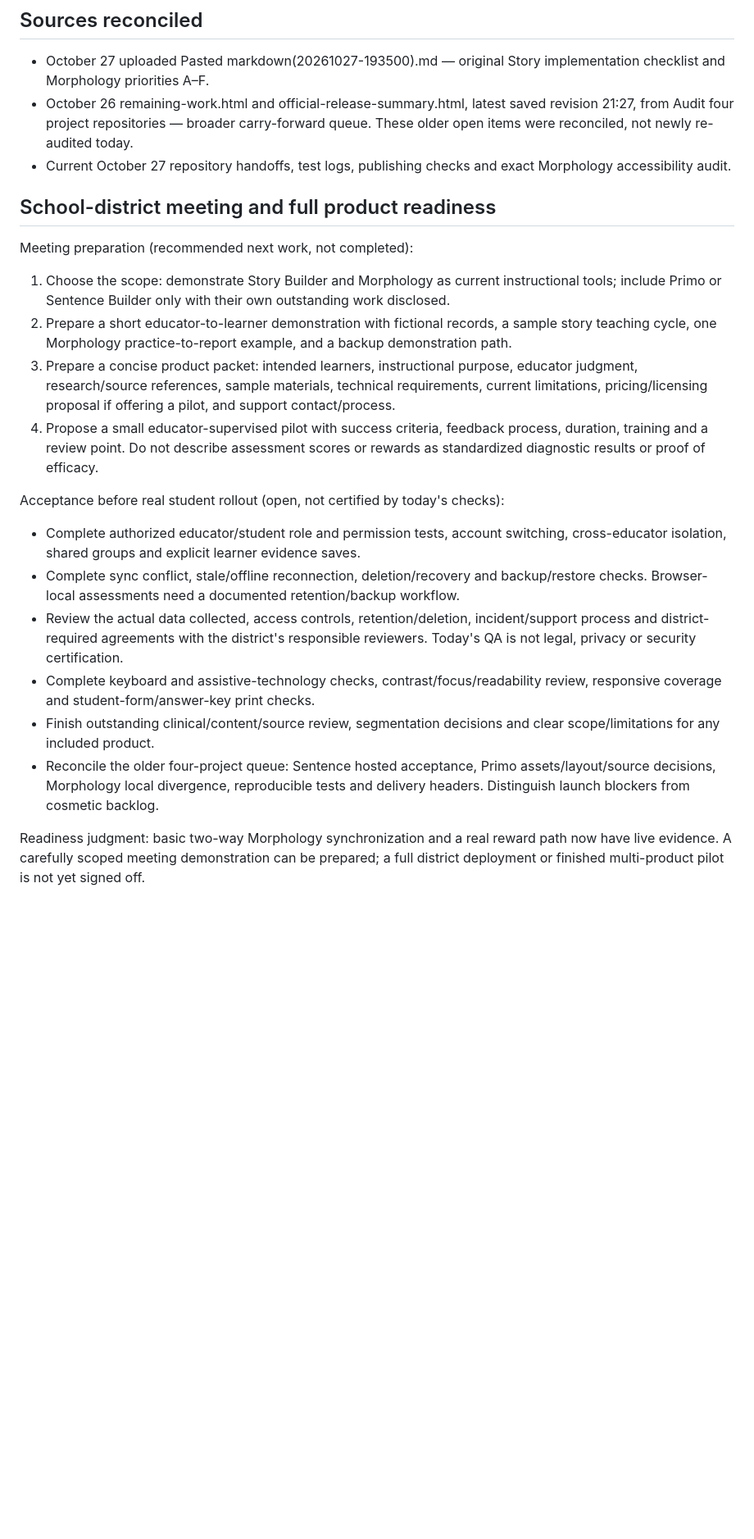
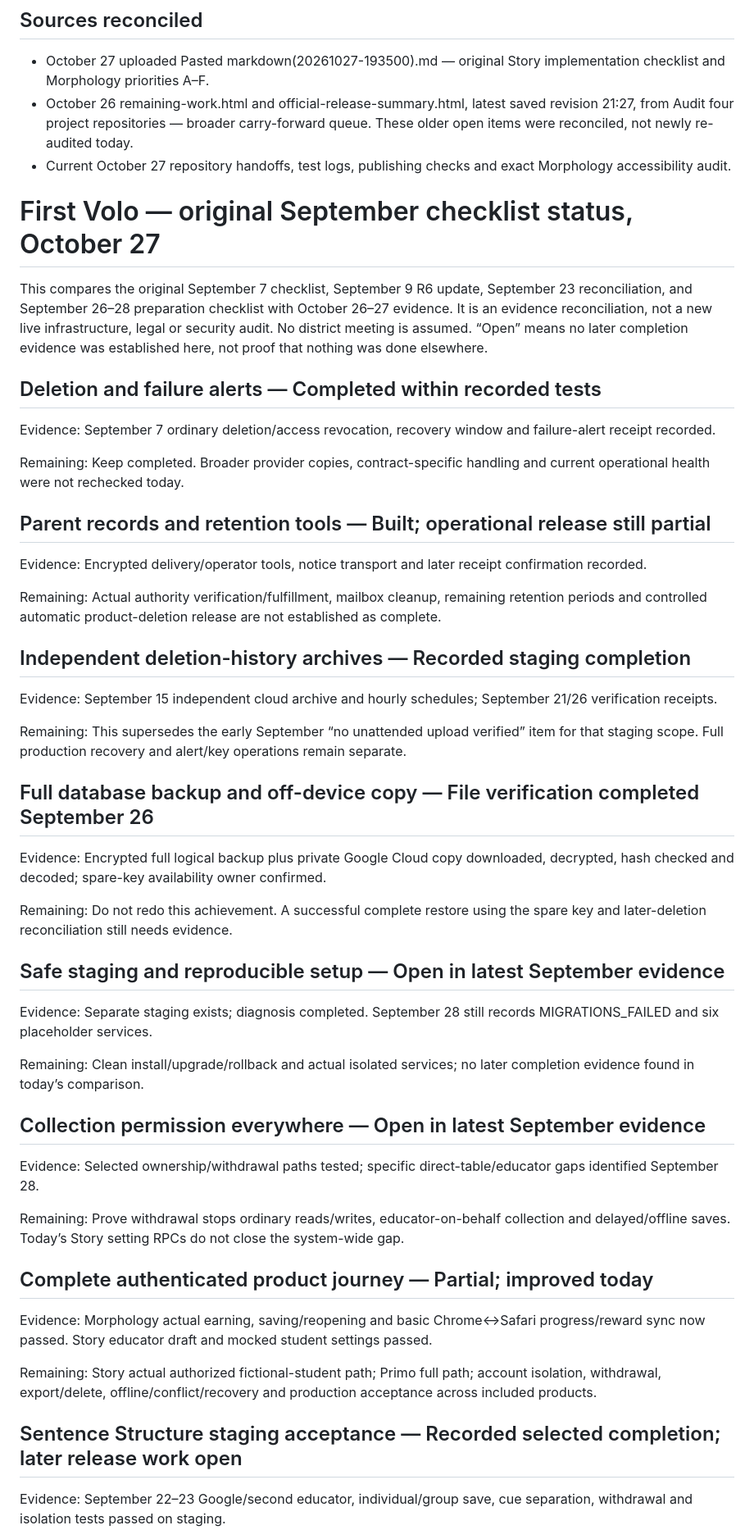
Before and after one commit to firstvololearning-ctrl/First-Volo-Story-Builder, a Markdown page: docs/internal/OCTOBER_27_HANDOFF.md, the part around one of its changes. Shown at 82% size. Rendered like a GitHub page; blank space fills up the shorter version.

Commit message:
Reconcile original September checklist and remove meeting assumption

```diff
--- a/docs/internal/OCTOBER_27_HANDOFF.md
+++ b/docs/internal/OCTOBER_27_HANDOFF.md
@@ -186,22 +186,54 @@ No live learners: use fictional QA only. Basic round-trip success is not conflic
 - October 26 remaining-work.html and official-release-summary.html, latest saved revision 21:27, from Audit four project repositories — broader carry-forward queue. These older open items were reconciled, not newly re-audited today.
 - Current October 27 repository handoffs, test logs, publishing checks and exact Morphology accessibility audit.
 
-## School-district meeting and full product readiness
 
-Meeting preparation (recommended next work, not completed):
+# First Volo — original September checklist status, October 27
 
-1. Choose the scope: demonstrate Story Builder and Morphology as current instructional tools; include Primo or Sentence Builder only with their own outstanding work disclosed.
-2. Prepare a short educator-to-learner demonstration with fictional records, a sample story teaching cycle, one Morphology practice-to-report example, and a backup demonstration path.
-3. Prepare a concise product packet: intended learners, instructional purpose, educator judgment, research/source references, sample materials, technical requirements, current limitations, pricing/licensing proposal if offering a pilot, and support contact/process.
-4. Propose a small educator-supervised pilot with success criteria, feedback process, duration, training and a review point. Do not describe assessment scores or rewards as standardized diagnostic results or proof of efficacy.
+This compares the original September 7 checklist, September 9 R6 update, September 23 reconciliation, and September 26–28 preparation checklist with October 26–27 evidence. It is an evidence reconciliation, not a new live infrastructure, legal or security audit. No district meeting is assumed. “Open” means no later completion evidence was established here, not proof that nothing was done elsewhere.
 
-Acceptance before real student rollout (open, not certified by today's checks):
+## Deletion and failure alerts — Completed within recorded tests
 
-- Complete authorized educator/student role and permission tests, account switching, cross-educator isolation, shared groups and explicit learner evidence saves.
-- Complete sync conflict, stale/offline reconnection, deletion/recovery and backup/restore checks. Browser-local assessments need a documented retention/backup workflow.
-- Review the actual data collected, access controls, retention/deletion, incident/support process and district-required agreements with the district's responsible reviewers. Today's QA is not legal, privacy or security certification.
-- Complete keyboard and assistive-technology checks, contrast/focus/readability review, responsive coverage and student-form/answer-key print checks.
-- Finish outstanding clinical/content/source review, segmentation decisions and clear scope/limitations for any included product.
-- Reconcile the older four-project queue: Sentence hosted acceptance, Primo assets/layout/source decisions, Morphology local divergence, reproducible tests and delivery headers. Distinguish launch blockers from cosmetic backlog.
+Evidence: September 7 ordinary deletion/access revocation, recovery window and failure-alert receipt recorded.
 
-Readiness judgment: basic two-way Morphology synchronization and a real reward path now have live evidence. A carefully scoped meeting demonstration can be prepared; a full district deployment or finished multi-product pilot is not yet signed off.
+Remaining: Keep completed. Broader provider copies, contract-specific handling and current operational health were not rechecked today.
+
+## Parent records and retention tools — Built; operational release still partial
+
+Evidence: Encrypted delivery/operator tools, notice transport and later receipt confirmation recorded.
+
+Remaining: Actual authority verification/fulfillment, mailbox cleanup, remaining retention periods and controlled automatic product-deletion release are not established as complete.
+
+## Independent deletion-history archives — Recorded staging completion
+
+Evidence: September 15 independent cloud archive and hourly schedules; September 21/26 verification receipts.
+
+Remaining: This supersedes the early September “no unattended upload verified” item for that staging scope. Full production recovery and alert/key operations remain separate.
+
+## Full database backup and off-device copy — File verification completed September 26
+
+Evidence: Encrypted full logical backup plus private Google Cloud copy downloaded, decrypted, hash checked and decoded; spare-key availability owner confirmed.
+
+Remaining: Do not redo this achievement. A successful complete restore using the spare key and later-deletion reconciliation still needs evidence.
+
+## Safe staging and reproducible setup — Open in latest September evidence
+
+Evidence: Separate staging exists; diagnosis completed. September 28 still records MIGRATIONS_FAILED and six placeholder services.
+
+Remaining: Clean install/upgrade/rollback and actual isolated services; no later completion evidence found in today’s comparison.
+
+## Collection permission everywhere — Open in latest September evidence
+
+Evidence: Selected ownership/withdrawal paths tested; specific direct-table/educator gaps identified September 28.
+
+Remaining: Prove withdrawal stops ordinary reads/writes, educator-on-behalf collection and delayed/offline saves. Today’s Story setting RPCs do not close the system-wide gap.
+
+## Complete authenticated product journey — Partial; improved today
+
+Evidence: Morphology actual earning, saving/reopening and basic Chrome↔Safari progress/reward sync now passed. Story educator draft and mocked student settings passed.
+
+Remaining: Story actual authorized fictional-student path; Primo full path; account isolation, withdrawal, export/delete, offline/conflict/recovery and production acceptance across included products.
+
+## Sentence Structure staging acceptance — Recorded selected completion; later release work open
+
+Evidence: September 22–23 Google/second educator, individual/group save, cue separation, withdrawal and isolation tests passed on staging.
+
```
Also changed, not shown: other parts of docs/internal/OCTOBER_27_HANDOFF.md (+59 -1 lines).
